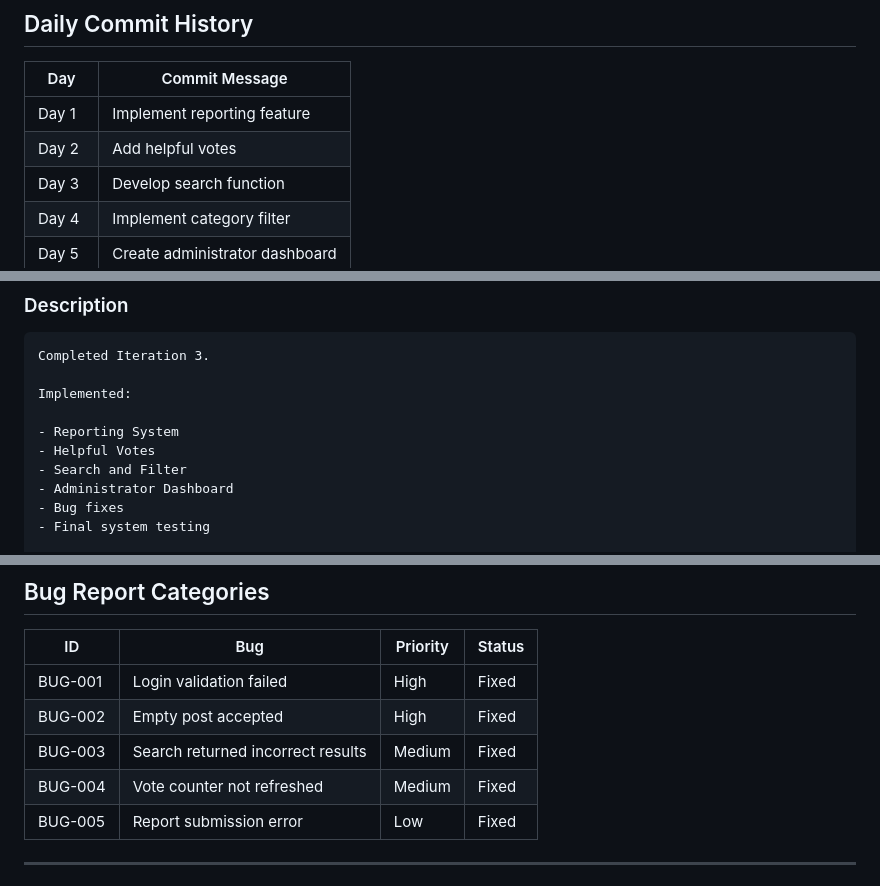
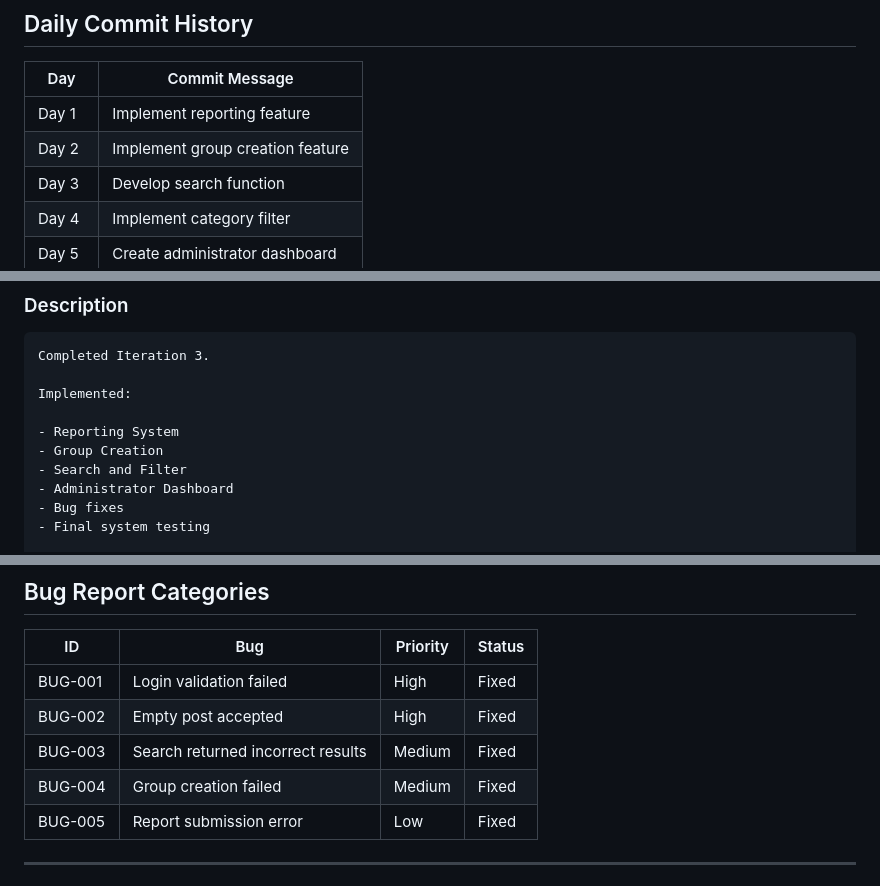
Before and after one commit to ZHANGJIALELLLLL/CP3407.2026, a Markdown page: Iteration_3.md, 3 parts joined by grey strips. Rendered like a GitHub page.

```diff
--- a/Iteration_3.md
+++ b/Iteration_3.md
@@ -84,7 +84,7 @@ The objective of Iteration 3 was to complete the remaining core features of the
 | Day | Commit Message |
 |-----|----------------|
 | Day 1 | Implement reporting feature |
-| Day 2 | Add helpful votes |
+| Day 2 | Implement group creation feature |
 | Day 3 | Develop search function |
 | Day 4 | Implement category filter |
 | Day 5 | Create administrator dashboard |
@@ -113,7 +113,7 @@ Completed Iteration 3.
 Implemented:
 
 - Reporting System
-- Helpful Votes
+- Group Creation
 - Search and Filter
 - Administrator Dashboard
 - Bug fixes
@@ -202,7 +203,7 @@ Bug tracking was managed using GitHub Issues and Pull Requests.
 | BUG-001 | Login validation failed | High | Fixed |
 | BUG-002 | Empty post accepted | High | Fixed |
 | BUG-003 | Search returned incorrect results | Medium | Fixed |
-| BUG-004 | Vote counter not refreshed | Medium | Fixed |
+| BUG-004 | Group creation failed | Medium | Fixed |
 | BUG-005 | Report submission error | Low | Fixed |
 
 ---
```
Also changed, not shown: other parts of Iteration_3.md (+8 -7 lines).
